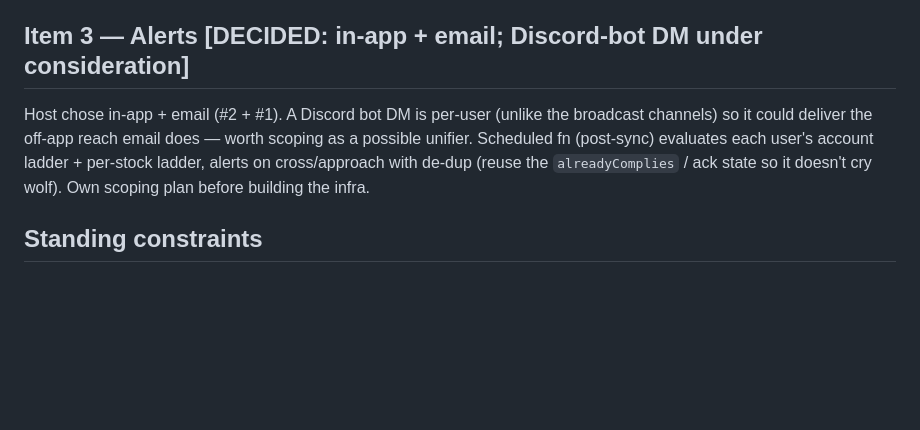
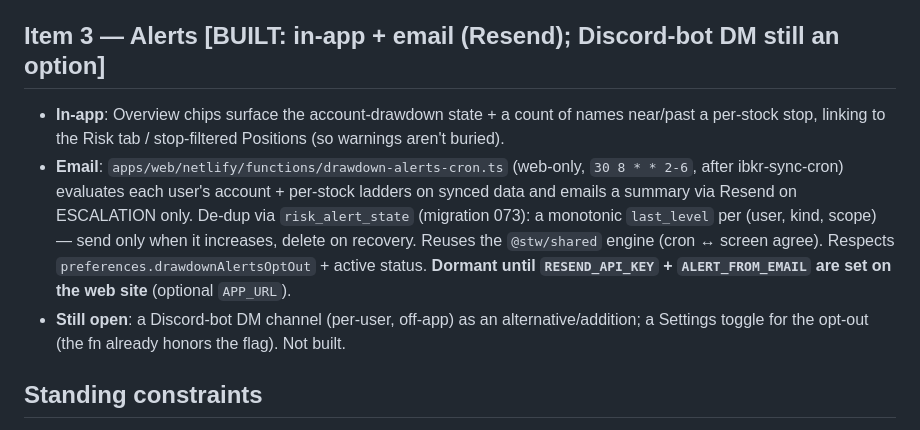
Before and after one commit to claudiachez/stw-companion, a Markdown page: plans/20260719_drawdown-protection-overhaul.md, the part around the change. Rendered like a GitHub page; blank space fills up the shorter version.

Commit message:
Mark Item 3 built in the plan (in-app + Resend email)

```diff
--- a/plans/20260719_drawdown-protection-overhaul.md
+++ b/plans/20260719_drawdown-protection-overhaul.md
@@ -82,12 +82,17 @@ The thing that would've flagged TE −32% directly. A full ladder (host), not a
   (numeric, default 2 — the Item-1 near band, now the user's to set). One migration, Claude-authors/
   host-applies. `RiskConfigForm` gains both editors.
 
-## Item 3 — Alerts  [DECIDED: in-app + email; Discord-bot DM under consideration]
-Host chose in-app + email (#2 + #1). A Discord bot DM is per-user (unlike the broadcast channels)
-so it could deliver the off-app reach email does — worth scoping as a possible unifier. Scheduled
-fn (post-sync) evaluates each user's account ladder + per-stock ladder, alerts on cross/approach
-with de-dup (reuse the `alreadyComplies` / ack state so it doesn't cry wolf). Own scoping plan
-before building the infra.
+## Item 3 — Alerts  [BUILT: in-app + email (Resend); Discord-bot DM still an option]
+- **In-app**: Overview chips surface the account-drawdown state + a count of names near/past a
+  per-stock stop, linking to the Risk tab / stop-filtered Positions (so warnings aren't buried).
+- **Email**: `apps/web/netlify/functions/drawdown-alerts-cron.ts` (web-only, `30 8 * * 2-6`, after
+  ibkr-sync-cron) evaluates each user's account + per-stock ladders on synced data and emails a
+  summary via Resend on ESCALATION only. De-dup via `risk_alert_state` (migration 073): a monotonic
+  `last_level` per (user, kind, scope) — send only when it increases, delete on recovery. Reuses the
+  `@stw/shared` engine (cron ↔ screen agree). Respects `preferences.drawdownAlertsOptOut` + active status.
+  **Dormant until `RESEND_API_KEY` + `ALERT_FROM_EMAIL` are set on the web site** (optional `APP_URL`).
+- **Still open**: a Discord-bot DM channel (per-user, off-app) as an alternative/addition; a Settings
+  toggle for the opt-out (the fn already honors the flag). Not built.
 
 ## Standing constraints
 Advisory/display-only (never blocks). Regime gate frozen at engine 1.1.0; gate ↔ Macro
```
